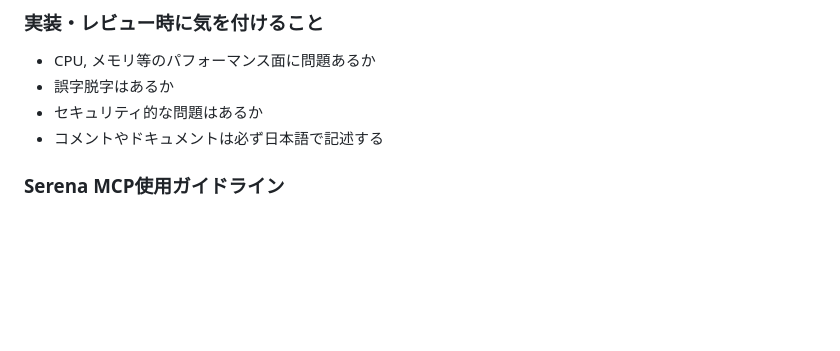
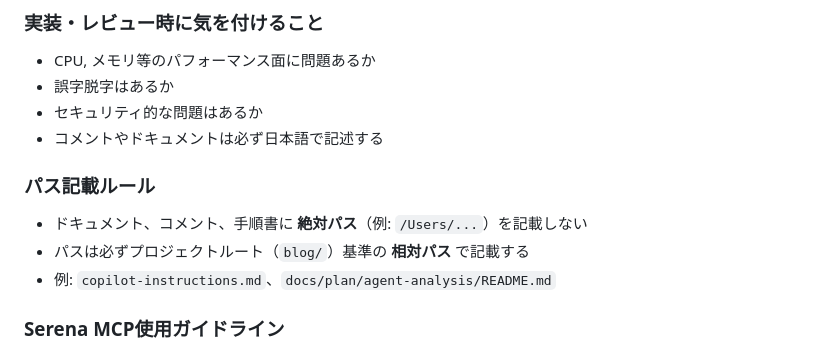
Before and after one commit to zakizaki-ri9/blog, a Markdown page: AGENTS.md, the part around the change. GitHub-like rendering; blank space fills up the shorter version.

```diff
--- a/AGENTS.md
+++ b/AGENTS.md
@@ -12,6 +12,12 @@
 - 誤字脱字はあるか
 - セキュリティ的な問題はあるか
 - コメントやドキュメントは必ず日本語で記述する
+
+### パス記載ルール
+
+- ドキュメント、コメント、手順書に **絶対パス**（例: `/Users/...`）を記載しない
+- パスは必ずプロジェクトルート（`blog/`）基準の **相対パス** で記載する
+- 例: `copilot-instructions.md`、`docs/plan/agent-analysis/README.md`
 
 ### Serena MCP使用ガイドライン
 
```
Also changed, not shown: copilot-instructions.md (+6 -0 lines), 1 other file.
